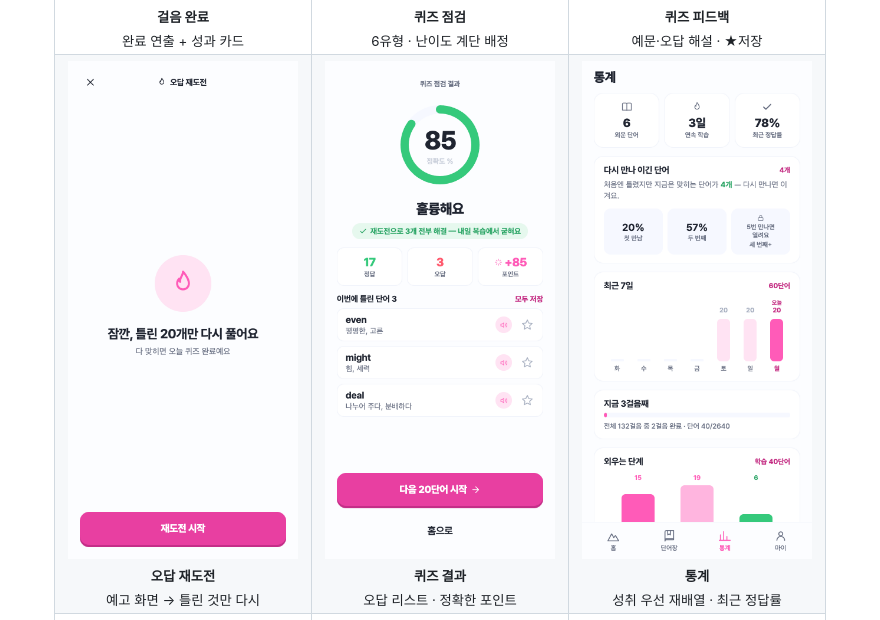
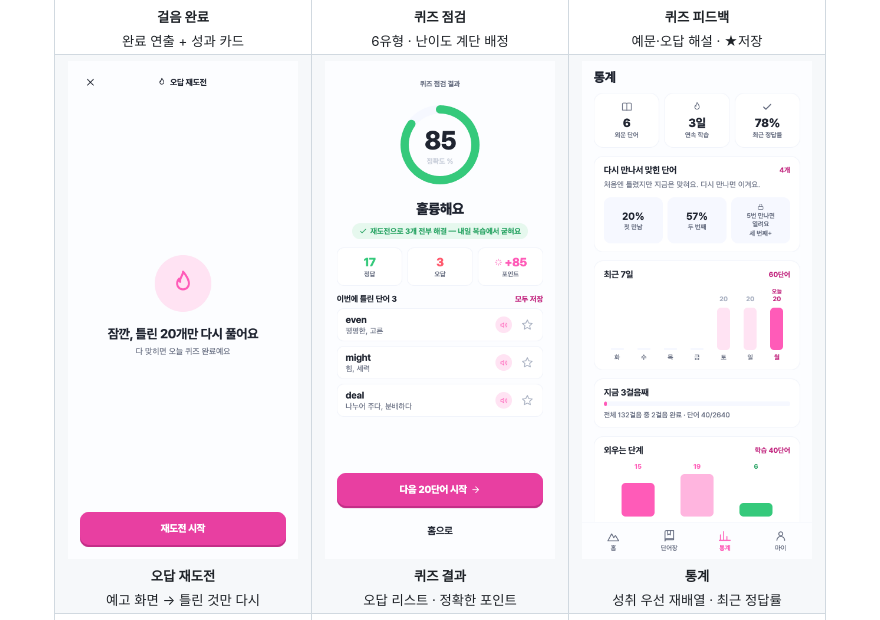
Before and after one commit to junehojo/popVOCA, a Markdown page: README.md, the part around the change. Rendered like a GitHub page; pictures changed too: docs/screenshots/stats-2.png (deleted), docs/screenshots/stats-3.png (added).

```diff
--- a/README.md
+++ b/README.md
@@ -292,7 +292,7 @@ node vocapop-app/scripts/generate-domain-pack.js --domain dev --to 100
   <tr>
     <td align="center"><img src="docs/screenshots/quiz-retry.png" width="230" alt="오답 재도전 인터스티셜"/><br/><sub><b>오답 재도전</b><br/>예고 화면 → 틀린 것만 다시</sub></td>
     <td align="center"><img src="docs/screenshots/quiz-result-2.png" width="230" alt="퀴즈 결과"/><br/><sub><b>퀴즈 결과</b><br/>오답 리스트 · 정확한 포인트</sub></td>
-    <td align="center"><img src="docs/screenshots/stats-2.png" width="230" alt="통계"/><br/><sub><b>통계</b><br/>성취 우선 재배열 · 최근 정답률</sub></td>
+    <td align="center"><img src="docs/screenshots/stats-3.png" width="230" alt="통계"/><br/><sub><b>통계</b><br/>성취 우선 재배열 · 최근 정답률</sub></td>
   </tr>
   <tr>
     <td align="center"><img src="docs/screenshots/wordbook-2.png" width="230" alt="단어장"/><br/><sub><b>단어장</b><br/>걸음 섹션 · 형광펜 강도 게이지</sub></td>
```
Also changed, not shown: 1 other file.
